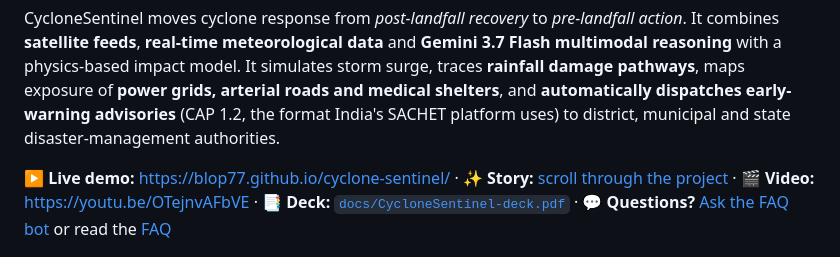
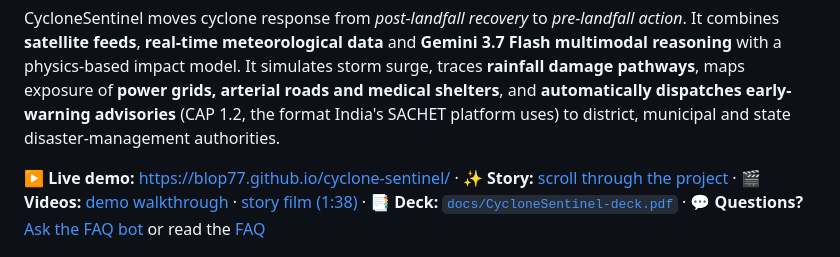
Before and after one commit to Blop77/cyclone-sentinel, a Markdown page: README.md, the part around the change. GitHub-like rendering.

Commit message:
Add the story film YouTube link
Co-Authored-By: Google Gemini <noreply@google.com>

```diff
--- a/README.md
+++ b/README.md
@@ -8,7 +8,7 @@ physics-based impact model. It simulates storm surge, traces **rainfall damage p
 **power grids, arterial roads and medical shelters**, and **automatically dispatches early-warning advisories**
 (CAP 1.2, the format India's SACHET platform uses) to district, municipal and state disaster-management authorities.
 
-**▶ Live demo:** https://blop77.github.io/cyclone-sentinel/ · **✨ Story:** [scroll through the project](https://blop77.github.io/cyclone-sentinel/story.html) · **🎬 Video:** https://youtu.be/OTejnvAFbVE · **📑 Deck:** [`docs/CycloneSentinel-deck.pdf`](docs/CycloneSentinel-deck.pdf) · **💬 Questions?** [Ask the FAQ bot](https://blop77.github.io/cyclone-sentinel/#ask) or read the [FAQ](docs/FAQ.md)
+**▶ Live demo:** https://blop77.github.io/cyclone-sentinel/ · **✨ Story:** [scroll through the project](https://blop77.github.io/cyclone-sentinel/story.html) · **🎬 Videos:** [demo walkthrough](https://youtu.be/OTejnvAFbVE) · [story film (1:38)](https://youtu.be/Ol7tlkoZ4yE) · **📑 Deck:** [`docs/CycloneSentinel-deck.pdf`](docs/CycloneSentinel-deck.pdf) · **💬 Questions?** [Ask the FAQ bot](https://blop77.github.io/cyclone-sentinel/#ask) or read the [FAQ](docs/FAQ.md)
 
 ![Dashboard — Cyclone Fani (2019) replayed as a 24 h forecast](docs/img/dashboard.jpg)
 
```
Also changed, not shown: docs/FAQ.md (+1 -0 lines).
